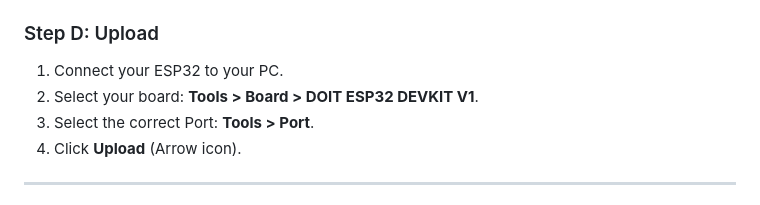
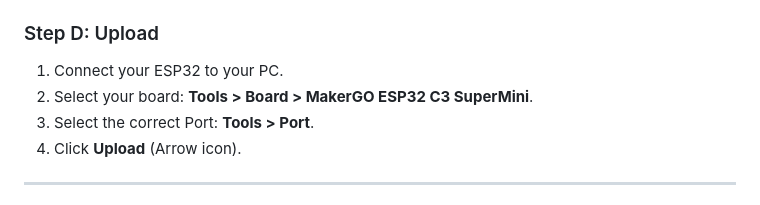
Before and after one commit to micromakerlabsfiles-git/BOBO_Web_Controller, a Markdown page: README.md, the part around the change. GitHub-like rendering.

```diff
--- a/README.md
+++ b/README.md
@@ -83,7 +83,7 @@ Navigate to **Sketch > Include Library > Manage Libraries**, then search for and
 
 ### Step D: Upload
 1.  Connect your ESP32 to your PC.
-2.  Select your board: **Tools > Board > DOIT ESP32 DEVKIT V1**.
+2.  Select your board: **Tools > Board > MakerGO ESP32 C3 SuperMini**.
 3.  Select the correct Port: **Tools > Port**.
 4.  Click **Upload** (Arrow icon).
 
```
